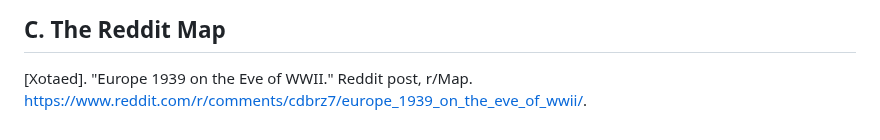
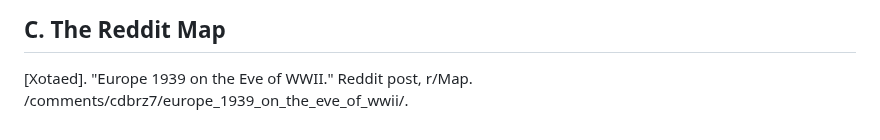
Before and after one commit to Larryzpl123/The-Cruelest-Years, a Markdown page: CREDITS.md, the part around the change. Rendered like a GitHub page.

```diff
--- a/CREDITS.md
+++ b/CREDITS.md
@@ -204,4 +204,4 @@ Robinson, Michael E. *Korea's Twentieth-Century Odyssey: A Short History*. Honol
 ## C. The Reddit Map
 
 [Xotaed]. "Europe 1939 on the Eve of WWII." Reddit post, r/Map.
-https://www.reddit.com/r/comments/cdbrz7/europe_1939_on_the_eve_of_wwii/.
+/comments/cdbrz7/europe_1939_on_the_eve_of_wwii/.
```
